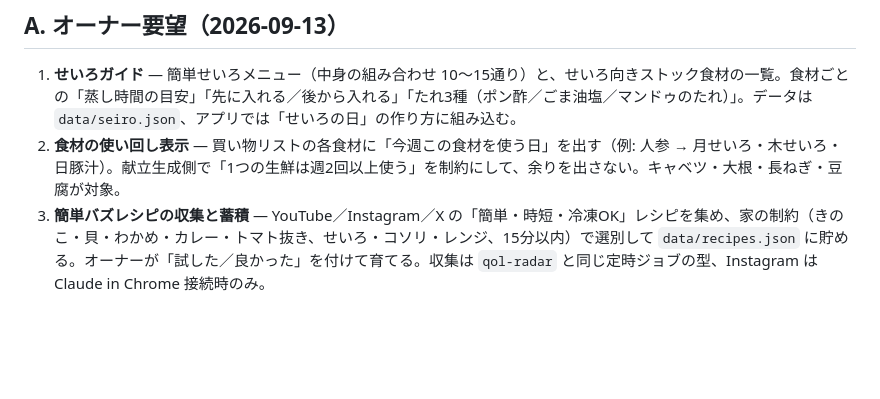
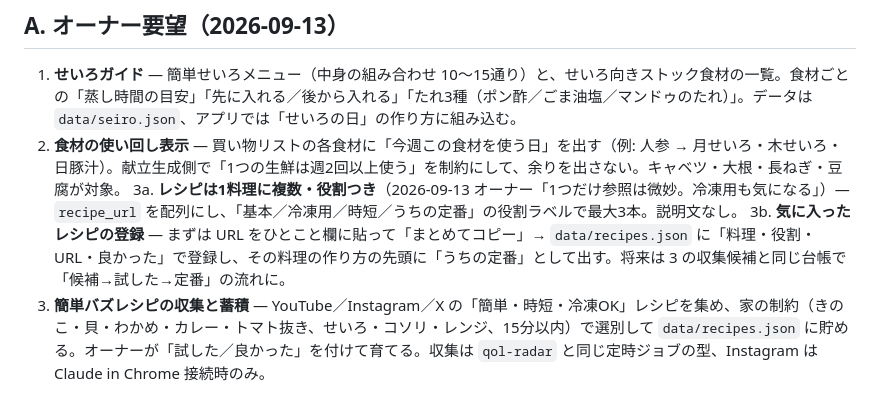
Before and after one commit to YukiKanedomi/daidoko, a Markdown page: BACKLOG.md, the part around the change. Drawn GitHub-style; blank space fills up the shorter version.

Commit message:
BACKLOG: レシピは複数・役割つき、気に入ったレシピの登録フロー
Co-Authored-By: Claude Fable 5.1 <noreply@anthropic.com>
Claude-Session: https://claude.ai/code/session_01EuzqYhc6VVYpiaaksFNdsB

```diff
--- a/BACKLOG.md
+++ b/BACKLOG.md
@@ -6,6 +6,8 @@
 
 1. **せいろガイド** — 簡単せいろメニュー（中身の組み合わせ 10〜15通り）と、せいろ向きストック食材の一覧。食材ごとの「蒸し時間の目安」「先に入れる／後から入れる」「たれ3種（ポン酢／ごま油塩／マンドゥのたれ）」。データは `data/seiro.json`、アプリでは「せいろの日」の作り方に組み込む。
 2. **食材の使い回し表示** — 買い物リストの各食材に「今週この食材を使う日」を出す（例: 人参 → 月せいろ・木せいろ・日豚汁）。献立生成側で「1つの生鮮は週2回以上使う」を制約にして、余りを出さない。キャベツ・大根・長ねぎ・豆腐が対象。
+3a. **レシピは1料理に複数・役割つき**（2026-09-13 オーナー「1つだけ参照は微妙。冷凍用も気になる」）— `recipe_url` を配列にし、「基本／冷凍用／時短／うちの定番」の役割ラベルで最大3本。説明文なし。
+3b. **気に入ったレシピの登録** — まずは URL をひとこと欄に貼って「まとめてコピー」→ `data/recipes.json` に「料理・役割・URL・良かった」で登録し、その料理の作り方の先頭に「うちの定番」として出す。将来は 3 の収集候補と同じ台帳で「候補→試した→定番」の流れに。
 3. **簡単バズレシピの収集と蓄積** — YouTube／Instagram／X の「簡単・時短・冷凍OK」レシピを集め、家の制約（きのこ・貝・わかめ・カレー・トマト抜き、せいろ・コソリ・レンジ、15分以内）で選別して `data/recipes.json` に貯める。オーナーが「試した／良かった」を付けて育てる。収集は `qol-radar` と同じ定時ジョブの型、Instagram は Claude in Chrome 接続時のみ。
 
 ## B. こちらから思いつくもの
```
